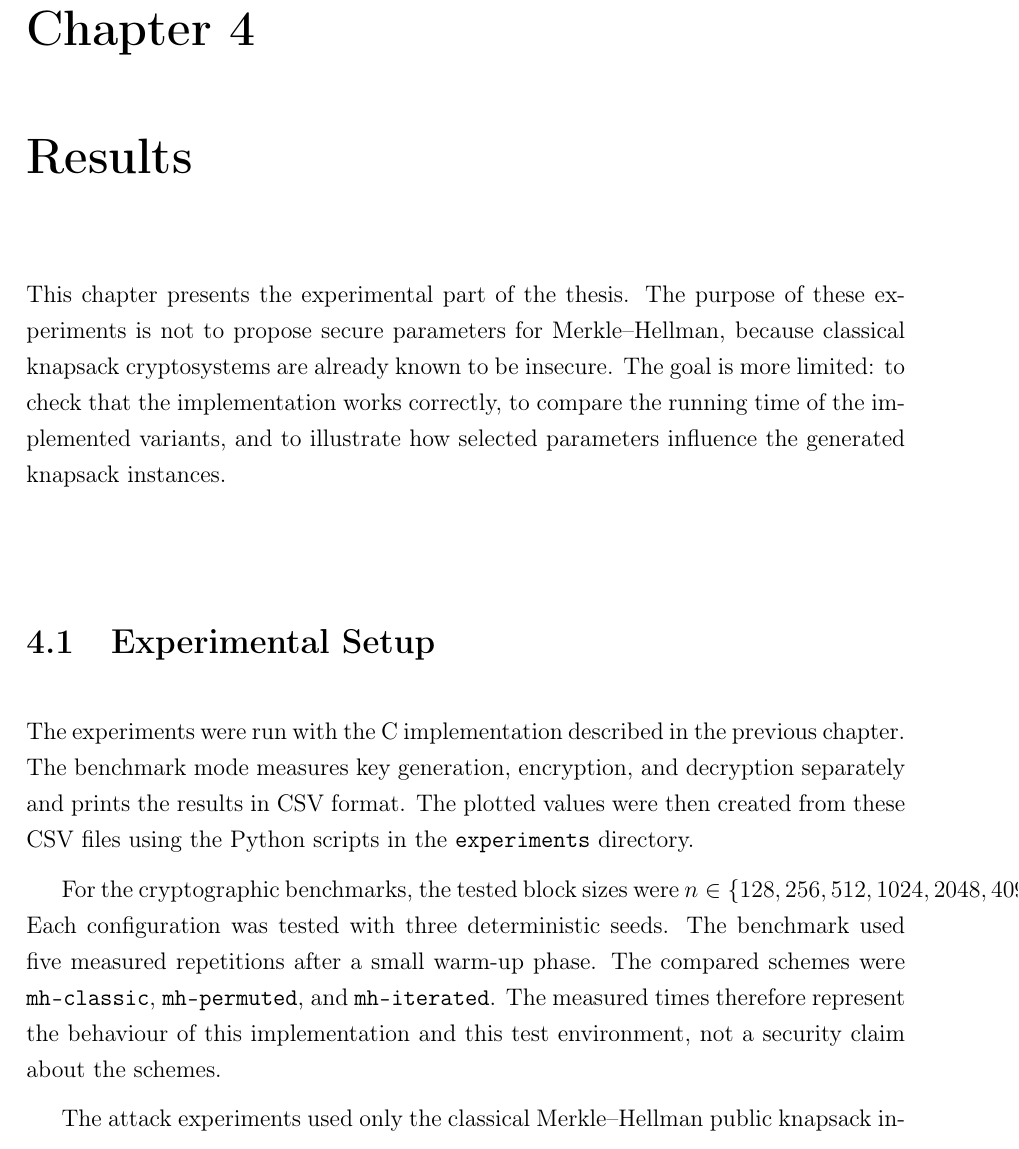
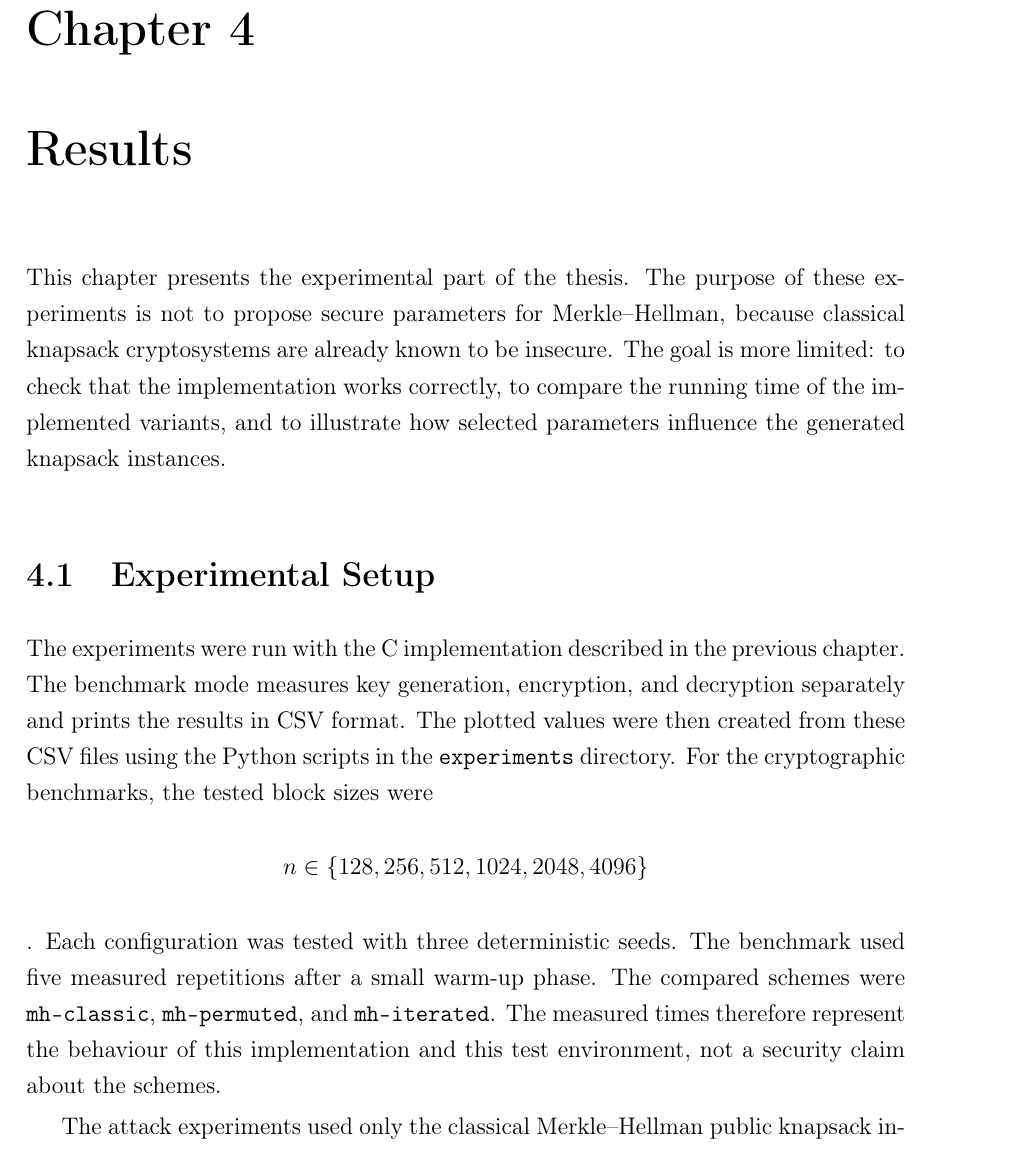
Before and after one commit to vavr0/knapsack_cryptosystems, a LaTeX thesis (thesis/main-en.tex, which reads thesis/results.tex): part of page 40 of 49, cut so that both start at the same text. Compiled offline with pdfLaTeX.

Commit message:
results math formating

```diff
--- a/thesis/results.tex
+++ b/thesis/results.tex
@@ -14,11 +14,13 @@ chapter. The benchmark mode measures key generation, encryption, and decryption
 separately and prints the results in CSV format. The plotted values were then
 created from these CSV files using the Python scripts in the
 \texttt{experiments} directory.
-
 For the cryptographic benchmarks, the tested block sizes were
-\(n \in \{128,256,512,1024,2048,4096\}\). Each configuration was tested with
-three deterministic seeds. The benchmark used five measured repetitions after a
-small warm-up phase. The compared schemes were \texttt{mh-classic},
+\[
+    n \in \{128,256,512,1024,2048,4096\}
+\].
+Each configuration was tested with three
+deterministic seeds. The benchmark used five measured repetitions after a small
+warm-up phase. The compared schemes were \texttt{mh-classic},
 \texttt{mh-permuted}, and \texttt{mh-iterated}. The measured times therefore
 represent the behaviour of this implementation and this test environment, not a
 security claim about the schemes.
```
